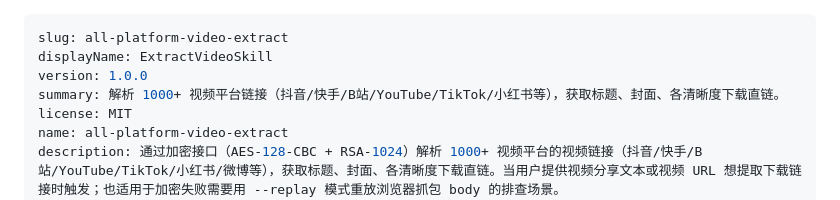
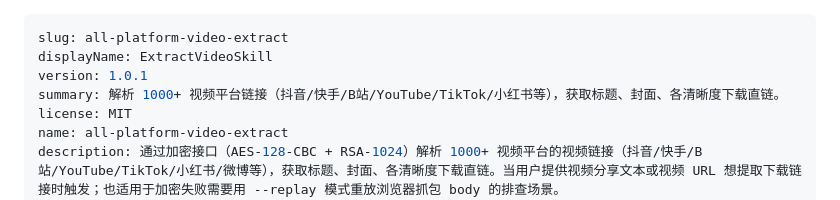
Before and after one commit to engrecho/all-platform-video-extract, a Markdown page: SKILL.md, the part around the change. Drawn GitHub-style.

Commit message:
bump version to 1.0.1 for SkillHub publish

```diff
--- a/SKILL.md
+++ b/SKILL.md
@@ -1,7 +1,7 @@
 ---
 slug: all-platform-video-extract
 displayName: ExtractVideoSkill
-version: 1.0.0
+version: 1.0.1
 summary: 解析 1000+ 视频平台链接（抖音/快手/B站/YouTube/TikTok/小红书等），获取标题、封面、各清晰度下载直链。
 license: MIT
 name: all-platform-video-extract
```
